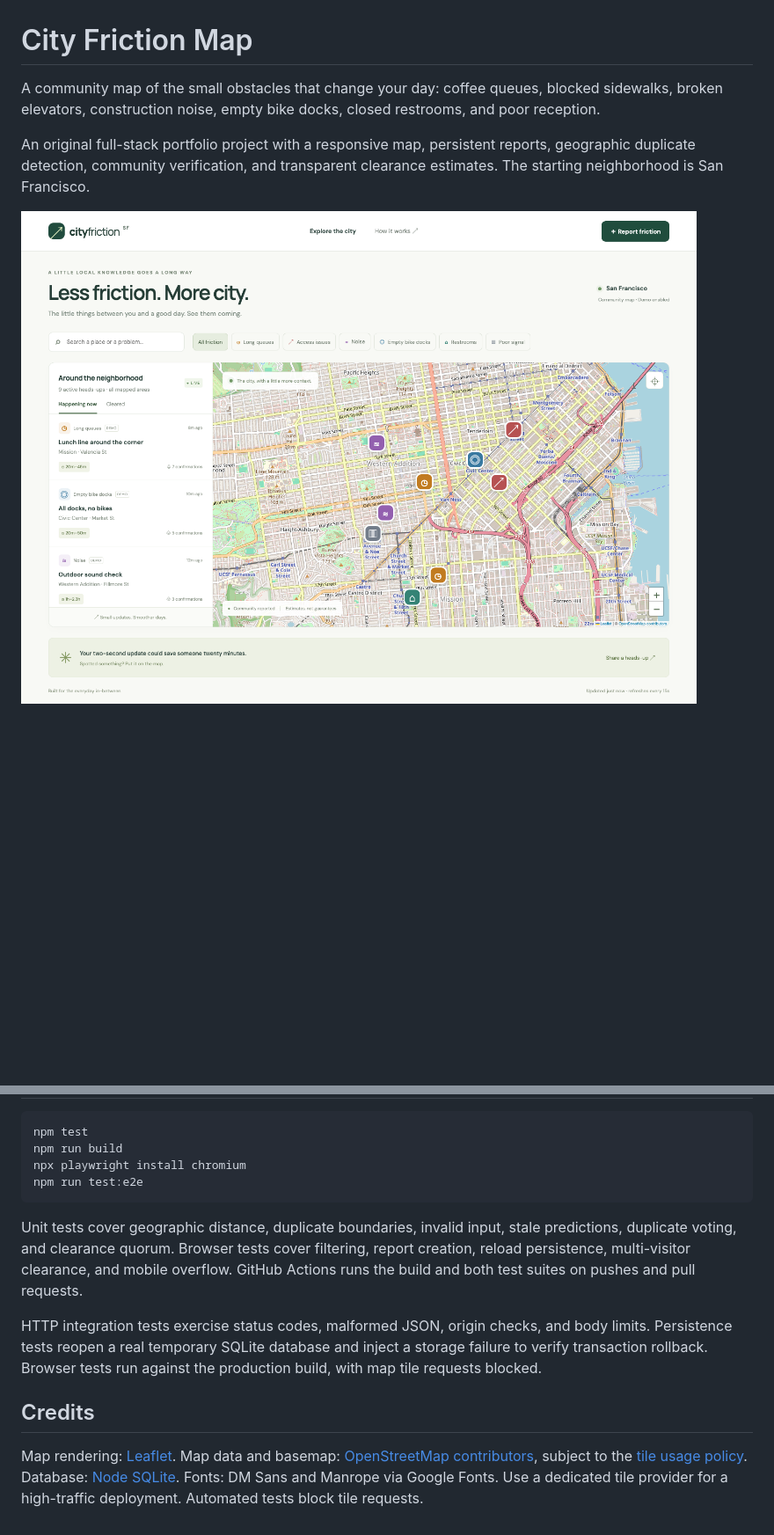
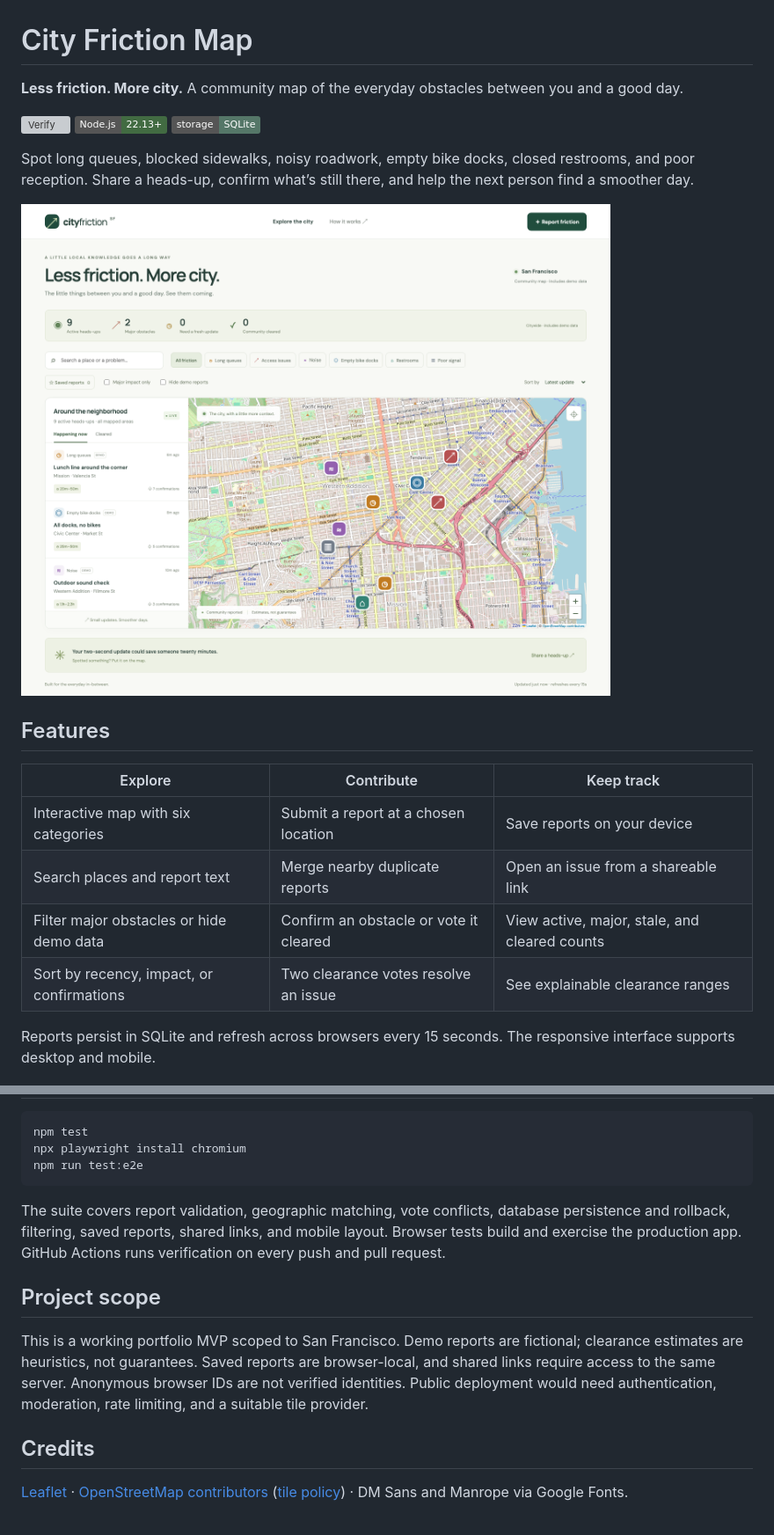
Before and after one commit to Sanjays2402/city-friction-map, a Markdown page: README.md, 2 parts joined by grey strips. Shown at 88% size. Rendered like a GitHub page; pictures changed too: docs/screenshots/desktop.png (added), preview.png (deleted); badges without logos; blank space fills up the shorter version; grey boxes are pictures that could not be loaded.

Commit message:
Refresh project documentation and add desktop and mobile screenshots

````diff
--- a/README.md
+++ b/README.md
@@ -1,7 +1,23 @@
 # City Friction Map
 
-A community map of the small obstacles that change your day: coffee queues, blocked sidewalks, broken elevators, construction noise, empty bike docks, closed restrooms, and poor reception.
+**Less friction. More city.** A community map of the everyday obstacles between you and a good day.
 
-An original full-stack portfolio project with a responsive map, persistent reports, geographic duplicate detection, community verification, and transparent clearance estimates. The starting neighborhood is San Francisco.
+[![Verify](https://github.com/Sanjays2402/city-friction-map/actions/workflows/ci.yml/badge.svg)](https://github.com/Sanjays2402/city-friction-map/actions/workflows/ci.yml)
+![Node.js 22.13+](https://img.shields.io/badge/Node.js-22.13%2B-426b42)
+![SQLite](https://img.shields.io/badge/storage-SQLite-557768)
 
-![City Friction Map interface](preview.png)
+Spot long queues, blocked sidewalks, noisy roadwork, empty bike docks, closed restrooms, and poor reception. Share a heads-up, confirm what’s still there, and help the next person find a smoother day.
+
+![City overview with filters and interactive map](docs/screenshots/desktop.png)
+
+## Features
+
+| Explore                                   | Contribute                             | Keep track                                    |
+| ----------------------------------------- | -------------------------------------- | --------------------------------------------- |
+| Interactive map with six categories       | Submit a report at a chosen location   | Save reports on your device                   |
+| Search places and report text             | Merge nearby duplicate reports         | Open an issue from a shareable link           |
+| Filter major obstacles or hide demo data  | Confirm an obstacle or vote it cleared | View active, major, stale, and cleared counts |
+| Sort by recency, impact, or confirmations | Two clearance votes resolve an issue   | See explainable clearance ranges              |
+
+Reports persist in SQLite and refresh across browsers every 15 seconds. The responsive interface supports desktop and mobile.
+
@@ -64,15 +74,16 @@ Configuration: `PORT` (3000), `HOST` (127.0.0.1), `DB_PATH` (`data/friction.sqli
 
 ```sh
 npm test
-npm run build
 npx playwright install chromium
 npm run test:e2e
 ```
 
-Unit tests cover geographic distance, duplicate boundaries, invalid input, stale predictions, duplicate voting, and clearance quorum. Browser tests cover filtering, report creation, reload persistence, multi-visitor clearance, and mobile overflow. GitHub Actions runs the build and both test suites on pushes and pull requests.
+The suite covers report validation, geographic matching, vote conflicts, database persistence and rollback, filtering, saved reports, shared links, and mobile layout. Browser tests build and exercise the production app. GitHub Actions runs verification on every push and pull request.
 
-HTTP integration tests exercise status codes, malformed JSON, origin checks, and body limits. Persistence tests reopen a real temporary SQLite database and inject a storage failure to verify transaction rollback. Browser tests run against the production build, with map tile requests blocked.
+## Project scope
+
+This is a working portfolio MVP scoped to San Francisco. Demo reports are fictional; clearance estimates are heuristics, not guarantees. Saved reports are browser-local, and shared links require access to the same server. Anonymous browser IDs are not verified identities. Public deployment would need authentication, moderation, rate limiting, and a suitable tile provider.
 
 ## Credits
 
-Map rendering: [Leaflet](https://leafletjs.com/reference.html). Map data and basemap: [OpenStreetMap contributors](https://www.openstreetmap.org/copyright), subject to the [tile usage policy](https://operations.osmfoundation.org/policies/tiles/). Database: [Node SQLite](https://nodejs.org/api/sqlite.html). Fonts: DM Sans and Manrope via Google Fonts. Use a dedicated tile provider for a high-traffic deployment. Automated tests block tile requests.
+[Leaflet](https://leafletjs.com/) · [OpenStreetMap contributors](https://www.openstreetmap.org/copyright) ([tile policy](https://operations.osmfoundation.org/policies/tiles/)) · DM Sans and Manrope via Google Fonts.
````
Also changed, not shown: other parts of README.md (+30 -36 lines), docs/architecture.md (added, +77 -0 lines), docs/screenshots/mobile.png (added), docs/screenshots/report-detail.png (added), docs/screenshots/report-form.png (added), 1 other file.
